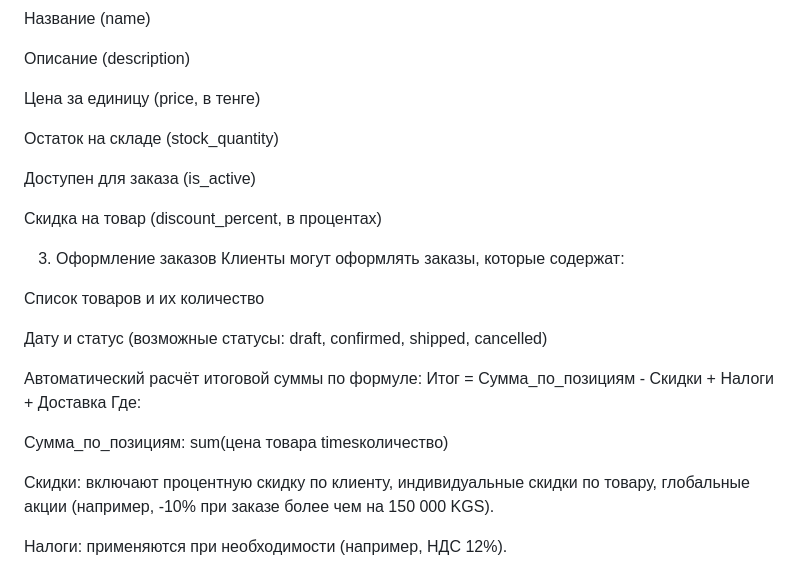
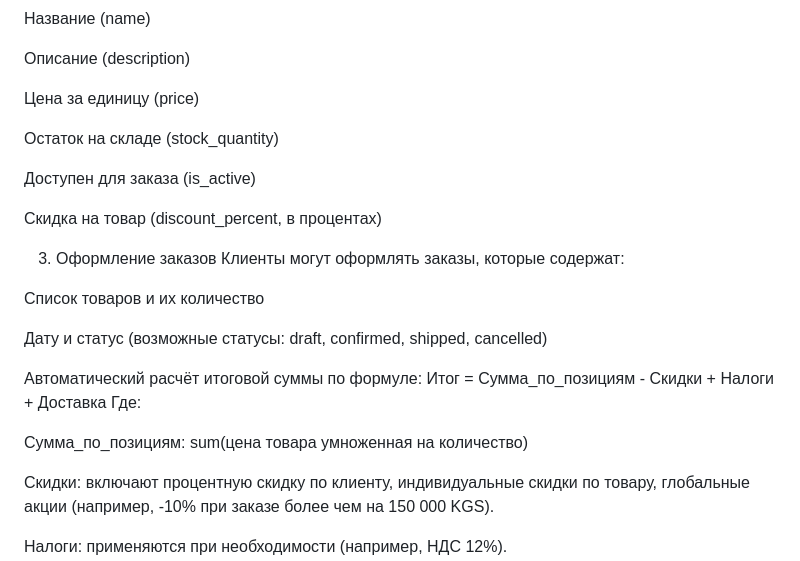
Before and after one commit to akchuro/Django, a Markdown page: README.md, the part around the change. Rendered like a GitHub page.

```diff
--- a/README.md
+++ b/README.md
@@ -27,7 +27,7 @@ Email (email, уникальный)
 
 Описание (description)
 
-Цена за единицу (price, в тенге)
+Цена за единицу (price)
 
 Остаток на складе (stock_quantity)
 
@@ -48,7 +48,7 @@ Email (email, уникальный)
 
 Сумма_по_позициям: sum(цена
 товара
-timesколичество)
+умноженная на количество)
 
 Скидки: включают процентную скидку по клиенту, индивидуальные скидки по товару, глобальные акции (например, -10% при заказе более чем на 150 000 KGS).
 
```
